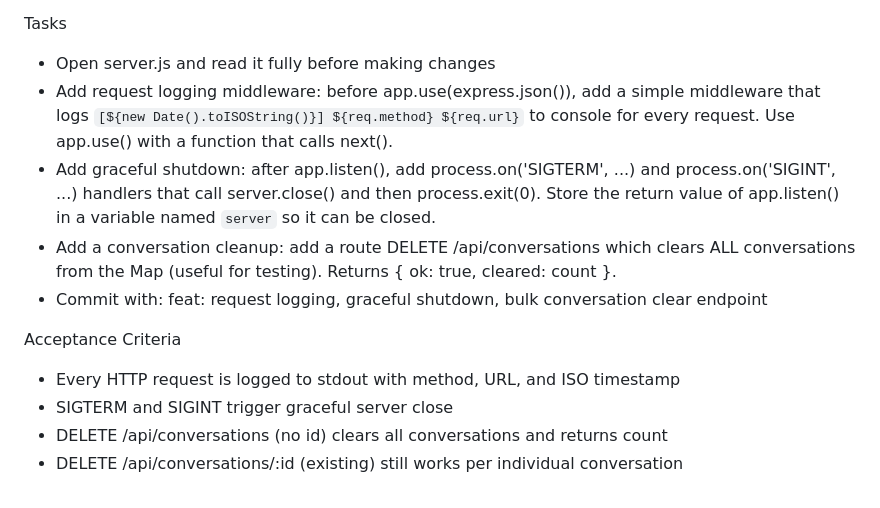
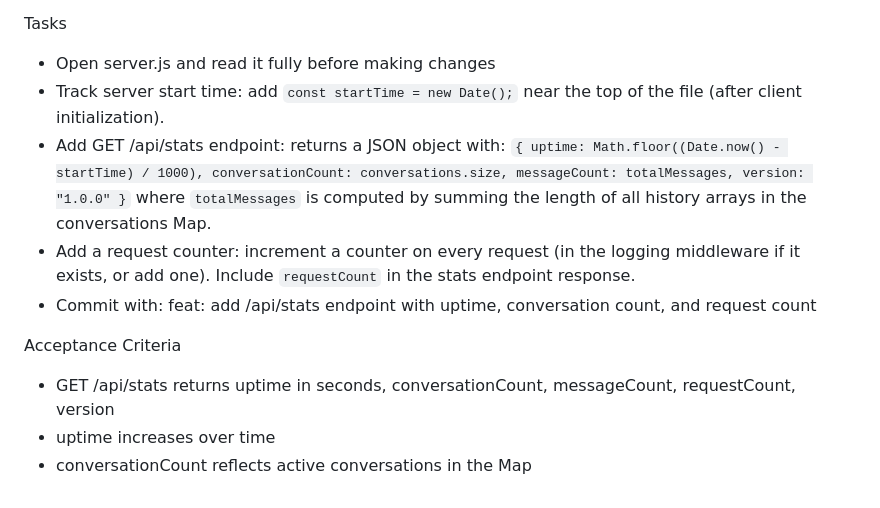
Before and after one commit to davidbmar/claude-chat-workspace, a Markdown page: SPRINT_BRIEF.md, the part around one of its changes. Rendered like a GitHub page.

```diff
--- a/SPRINT_BRIEF.md
+++ b/SPRINT_BRIEF.md
@@ -44,13 +46,12 @@ Objective
 
 Tasks
 - Open server.js and read it fully before making changes
-- Add request logging middleware: before app.use(express.json()), add a simple middleware that logs `[${new Date().toISOString()}] ${req.method} ${req.url}` to console for every request. Use app.use() with a function that calls next().
-- Add graceful shutdown: after app.listen(), add process.on('SIGTERM', ...) and process.on('SIGINT', ...) handlers that call server.close() and then process.exit(0). Store the return value of app.listen() in a variable named `server` so it can be closed.
-- Add a conversation cleanup: add a route DELETE /api/conversations which clears ALL conversations from the Map (useful for testing). Returns { ok: true, cleared: count }.
-- Commit with: feat: request logging, graceful shutdown, bulk conversation clear endpoint
+- Track server start time: add `const startTime = new Date();` near the top of the file (after client initialization).
+- Add GET /api/stats endpoint: returns a JSON object with: `{ uptime: Math.floor((Date.now() - startTime) / 1000), conversationCount: conversations.size, messageCount: totalMessages, version: "1.0.0" }` where `totalMessages` is computed by summing the length of all history arrays in the conversations Map.
+- Add a request counter: increment a counter on every request (in the logging middleware if it exists, or add one). Include `requestCount` in the stats endpoint response.
+- Commit with: feat: add /api/stats endpoint with uptime, conversation count, and request count
 
 Acceptance Criteria
-- Every HTTP request is logged to stdout with method, URL, and ISO timestamp
-- SIGTERM and SIGINT trigger graceful server close
-- DELETE /api/conversations (no id) clears all conversations and returns count
-- DELETE /api/conversations/:id (existing) still works per individual conversation
+- GET /api/stats returns uptime in seconds, conversationCount, messageCount, requestCount, version
+- uptime increases over time
+- conversationCount reflects active conversations in the Map
```
Also changed, not shown: other parts of SPRINT_BRIEF.md (+22 -20 lines), 1 other file.
